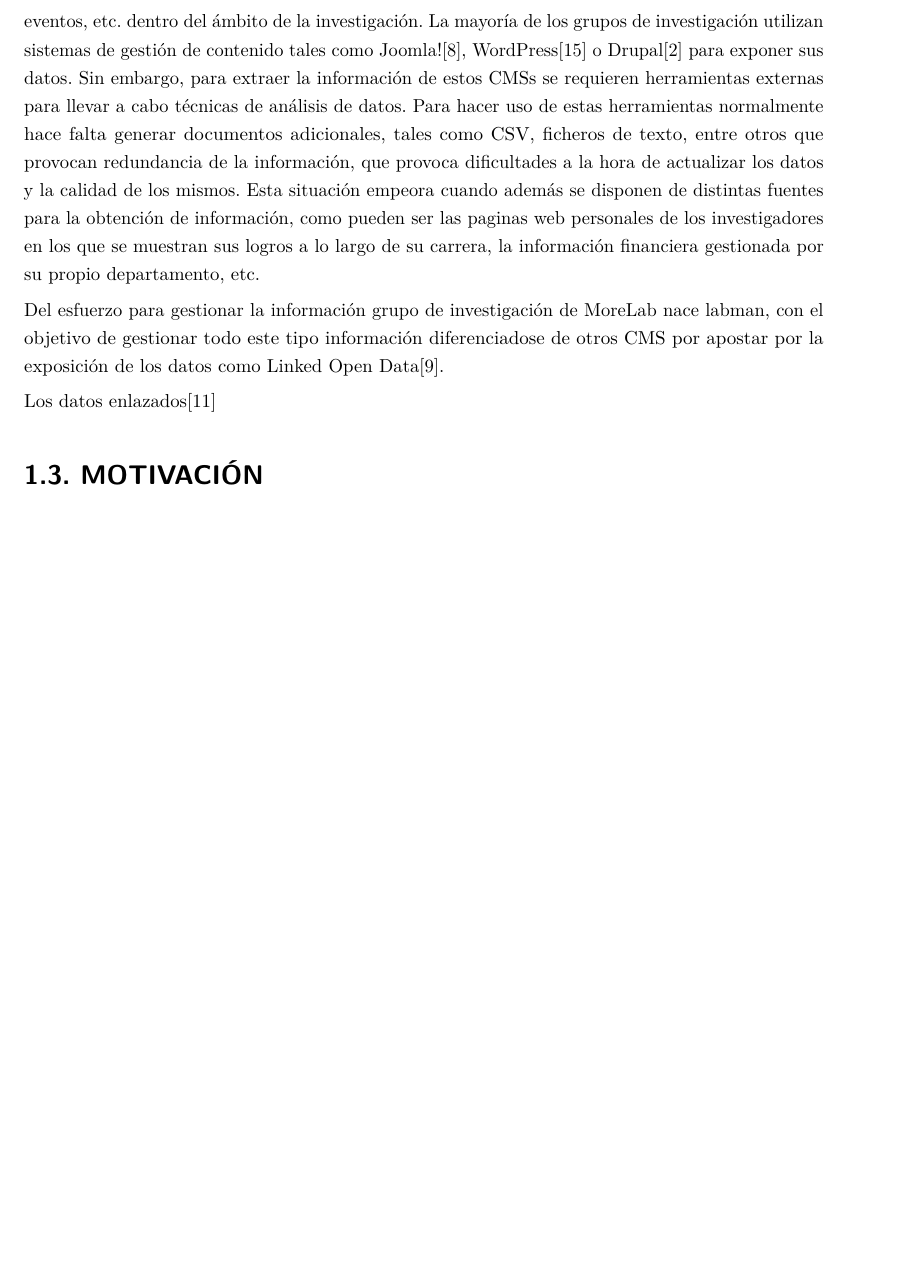
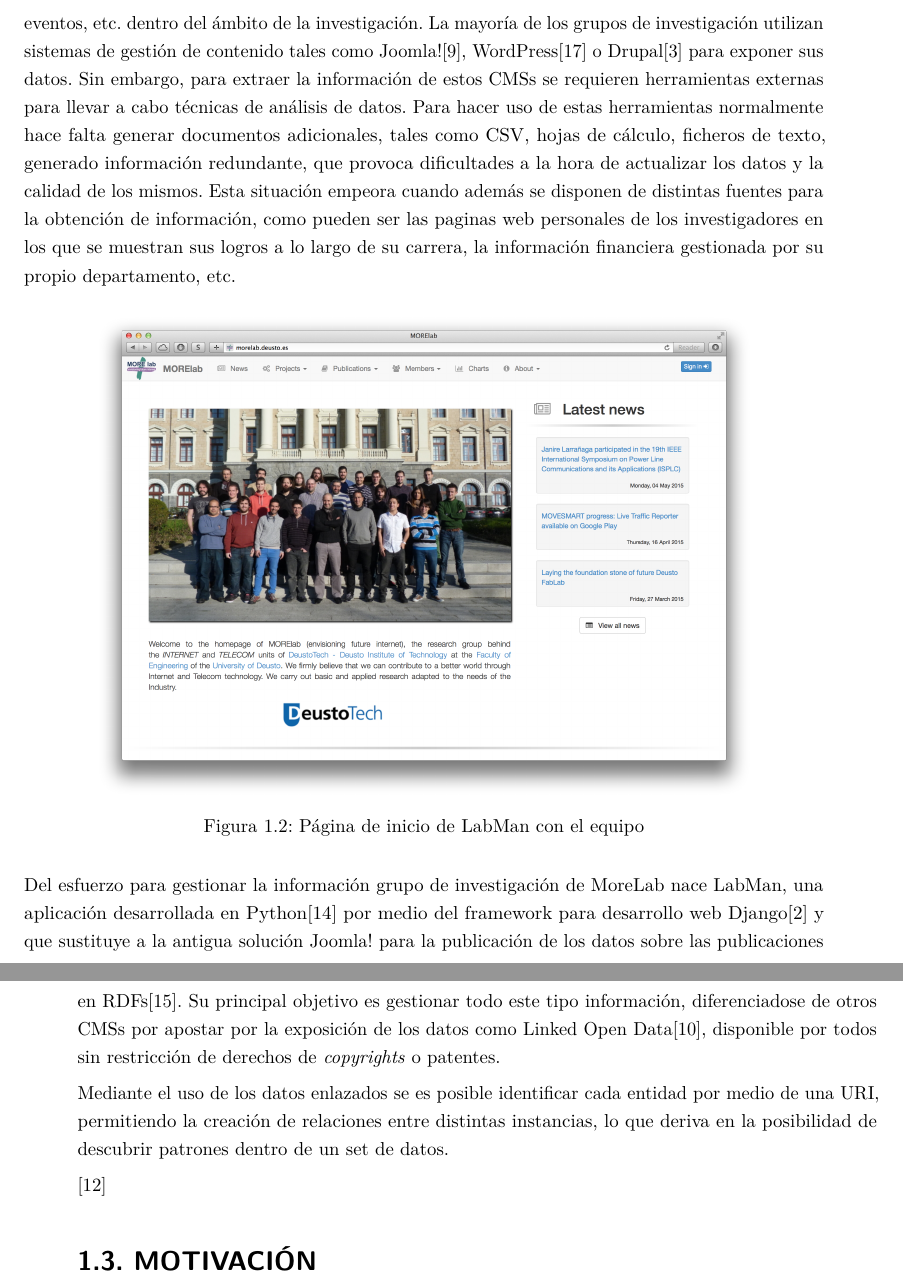
Before and after one commit to Alchemy-Meister/PFG, a LaTeX thesis (PFG-Jesus-Sesma.tex, which reads content/labman/labman.tex): part of page 14 of 54 before the commit and two parts of pages 14 and 15 of 54 after it, the two joined at a grey line, cut so that both start at the same text, the shorter picture padded with empty space. Compiled offline with pdfLaTeX.

Commit message:
morelab team image has been added, advanced on labman introduction

```diff
--- a/content/labman/labman.tex
+++ b/content/labman/labman.tex
@@ -9,8 +9,18 @@
 \end{figure}
 
 Gestionar la información no siempre es una tarea trivial y más aún cuando hay que tratar con los datos que componen varias entidades como pueden ser los proyectos, investigadores, publicaciones, eventos, etc. dentro del ámbito de la investigación. La mayoría de los grupos de investigación utilizan sistemas de gestión de contenido tales como Joomla!\cite{joomla}, WordPress\cite{wordpress} o Drupal\cite{drupal} para exponer sus datos. Sin embargo, para extraer la información de estos \acrshortpl{cms} se requieren herramientas externas para llevar a cabo técnicas de análisis de datos.
-Para hacer uso de estas herramientas normalmente hace falta generar documentos adicionales, tales como \acrshort{csv}, ficheros de texto, entre otros que provocan redundancia de la información, que provoca dificultades a la hora de actualizar los datos y la calidad de los mismos. Esta situación empeora cuando además se disponen de distintas fuentes para la obtención de información, como pueden ser las paginas web personales de los investigadores en los que se muestran sus logros a lo largo de su carrera, la información financiera gestionada por su propio departamento, etc.
+Para hacer uso de estas herramientas normalmente hace falta generar documentos adicionales, tales como \acrshort{csv}, hojas de cálculo, ficheros de texto, generado información redundante, que provoca dificultades a la hora de actualizar los datos y la calidad de los mismos. Esta situación empeora cuando además se disponen de distintas fuentes para la obtención de información, como pueden ser las paginas web personales de los investigadores en los que se muestran sus logros a lo largo de su carrera, la información financiera gestionada por su propio departamento, etc.
 
-Del esfuerzo para gestionar la información grupo de investigación de MoreLab nace {labman}, con el objetivo de gestionar todo este tipo información diferenciadose de otros \acrshort{cms} por apostar por la exposición de los datos como \acrlong{lod}\cite{linkeddata}.
+\begin{figure}[!htp]
+	\centering
+	\includegraphics[scale=0.13]{fig/labman-homepage}
+	\caption{Página de inicio de \acrshort{labman} con el equipo}
+\end{figure}
 
-Los datos enlazados\cite{pena_visual_2014}
+Del esfuerzo para gestionar la información grupo de investigación de MoreLab nace \acrshort{labman}, una aplicación desarrollada en Python\cite{Python} por medio del framework para desarrollo web Django\cite{Django} y que sustituye a la antigua solución Joomla! para la publicación de los datos sobre las publicaciones en \acrshortpl{rdf}\cite{RDF}. Su principal objetivo es gestionar todo este tipo información, diferenciadose de otros \acrshortpl{cms} por apostar por la exposición de los datos como \acrlong{lod}\cite{linkeddata}, disponible por todos sin restricción de derechos de \textit{copyrights} o patentes.
+
+Mediante el uso de los datos enlazados se es posible identificar cada entidad por medio de una \acrshort{uri}, permitiendo la creación de relaciones entre distintas instancias, lo que deriva en la posibilidad de descubrir patrones dentro de un set de datos.
+
+
+
+\cite{pena_visual_2014}
```
Also changed, not shown: bibliografia.bib (+7 -1 lines), content/abstract.tex (+1 -1 lines), content/acronyms.tex (+2 -0 lines), content/technologies.tex (+1 -1 lines), fig/labman-homepage.png (added).
